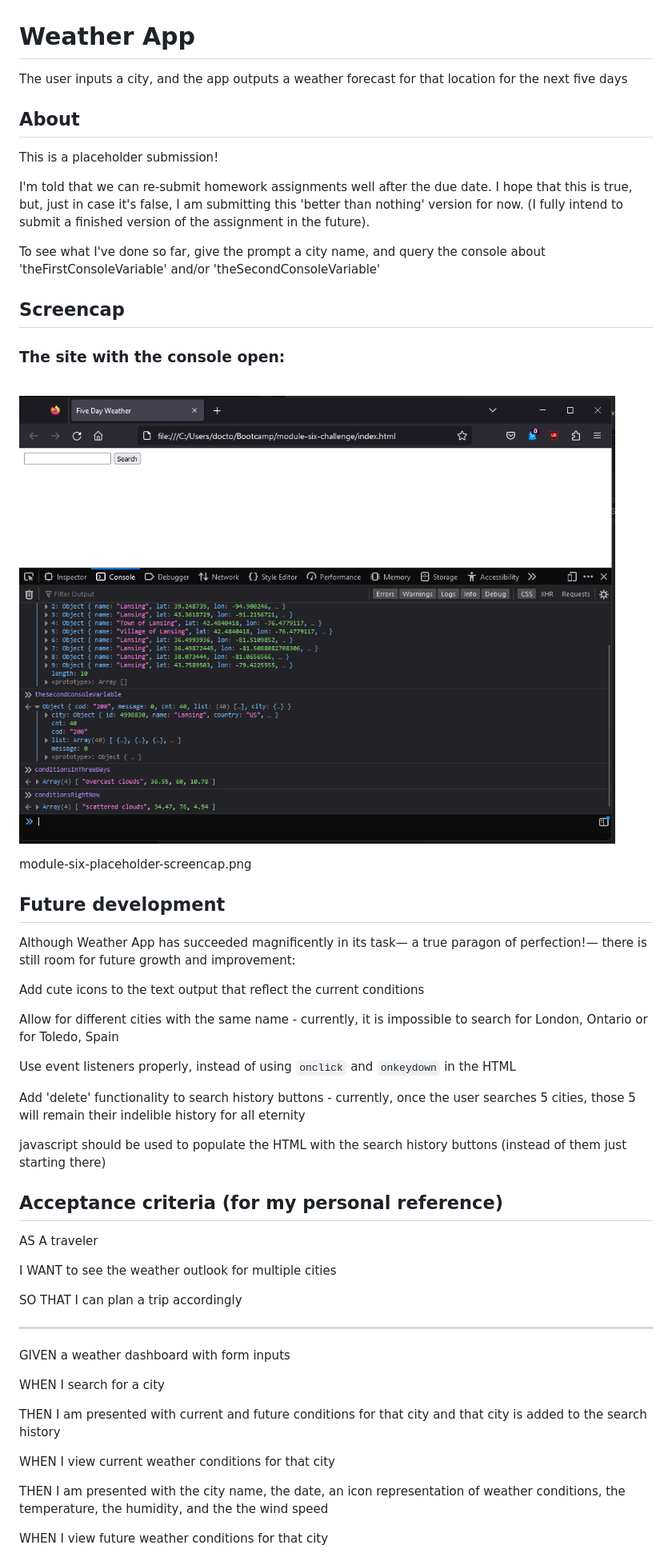
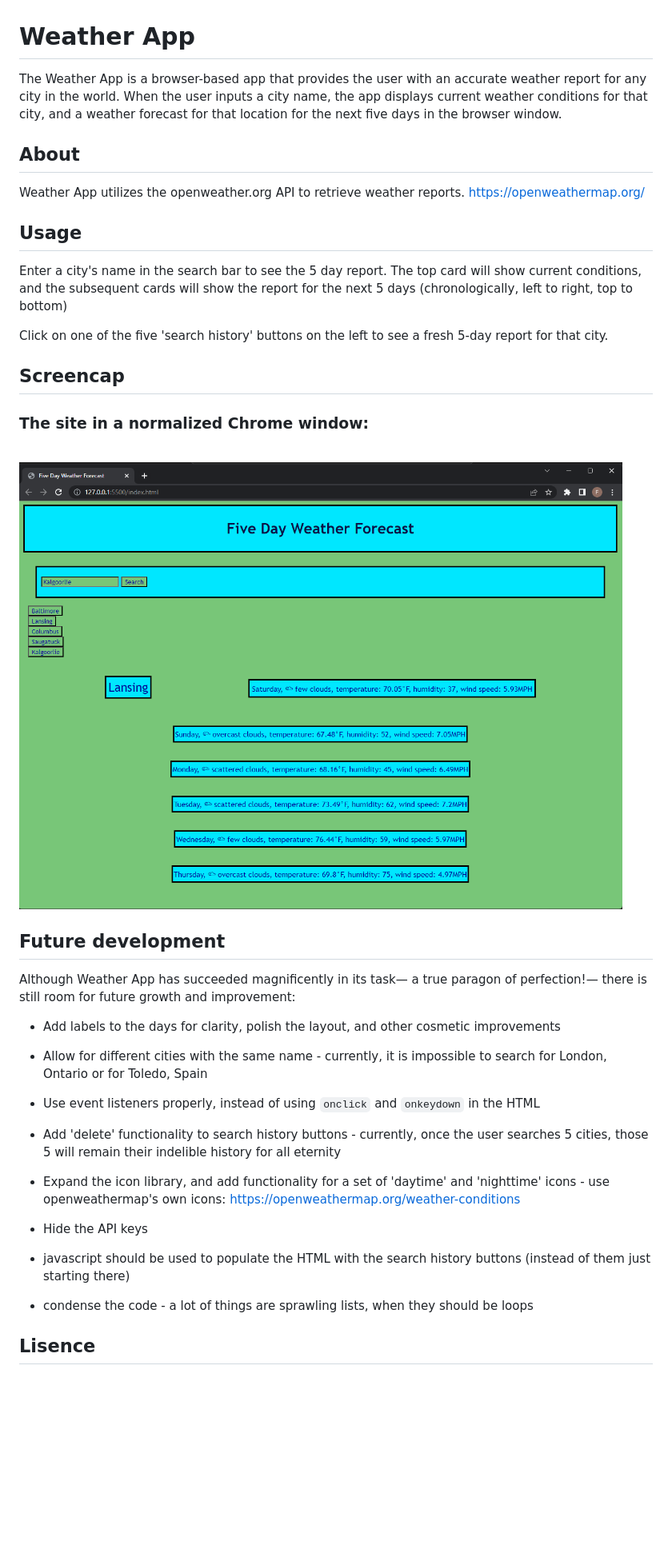
Before and after one commit to Dennis-Inglehart/module-six-challenge, a Markdown page: README.md, the part around the change printed below. Shown: that part at 80% size. Drawn GitHub-style; pictures changed too: images/module-six-placeholder-screencap.png (deleted), images/weatherAppScreenCap.png (added); blank space fills up the shorter version.

Commit message:
add icons and update README

```diff
--- a/README.md
+++ b/README.md
@@ -1,57 +1,43 @@
 # Weather App
 
-The user inputs a city, and the app outputs a weather forecast for that location for the next five days
+The Weather App is a browser-based app that provides the user with an accurate weather report for any city in the world. When the user inputs a city name, the app displays current weather conditions for that city, and a weather forecast for that location for the next five days in the browser window.
 
 ## About
 
-This is a placeholder submission!
+Weather App utilizes the openweather.org API to retrieve weather reports. https://openweathermap.org/
 
-I'm told that we can re-submit homework assignments well after the due date. I hope that this is true, but, just in case it's false, I am submitting this 'better than nothing' version for now. (I fully intend to submit a finished version of the assignment in the future).
+## Usage
 
-To see what I've done so far, give the prompt a city name, and query the console about 'theFirstConsoleVariable' and/or 'theSecondConsoleVariable'
+Enter a city's name in the search bar to see the 5 day report. The top card will show current conditions, and the subsequent cards will show the report for the next 5 days (chronologically, left to right, top to bottom)
+
+Click on one of the five 'search history' buttons on the left to see a fresh 5-day report for that city.
 
 ## Screencap
 
-<h3 style="text-align: center;">The site with the console open:</h3>
+<h3 style="text-align: center;">The site in a normalized Chrome window:</h3>
 <br />
 
-![consoleish screencap](./images/module-six-placeholder-screencap.png)
-
-module-six-placeholder-screencap.png
+![screencap](./images/weatherAppScreenCap.png)
 
 ## Future development
 
 Although Weather App has succeeded magnificently in its task— a true paragon of perfection!— there is still room for future growth and improvement:
 
-Add cute icons to the text output that reflect the current conditions
+* Add labels to the days for clarity, polish the layout, and other cosmetic improvements
 
-Allow for different cities with the same name - currently, it is impossible to search for London, Ontario or for Toledo, Spain
+* Allow for different cities with the same name - currently, it is impossible to search for London, Ontario or for Toledo, Spain
 
-Use event listeners properly, instead of using `onclick` and `onkeydown` in the HTML
+* Use event listeners properly, instead of using `onclick` and `onkeydown` in the HTML
 
-Add 'delete' functionality to search history buttons - currently, once the user searches 5 cities, those 5 will remain their indelible history for all eternity
+* Add 'delete' functionality to search history buttons - currently, once the user searches 5 cities, those 5 will remain their indelible history for all eternity
 
-javascript should be used to populate the HTML with the search history buttons (instead of them just starting there)
+* Expand the icon library, and add functionality for a set of 'daytime' and 'nighttime' icons - use openweathermap's own icons: https://openweathermap.org/weather-conditions
 
-## Acceptance criteria (for my personal reference)
+* Hide the API keys
 
-AS A traveler
+* javascript should be used to populate the HTML with the search history buttons (instead of them just starting there)
 
-I WANT to see the weather outlook for multiple cities
+* condense the code - a lot of things are sprawling lists, when they should be loops
 
-SO THAT I can plan a trip accordingly
+## Lisence
 
-<hr>
-
-GIVEN a weather dashboard with form inputs
-
-WHEN I search for a city
-
-THEN I am presented with current and future conditions for that city and that city is added to the search history
-
-WHEN I view current weather conditions for that city
-
-THEN I am presented with the city name, the date, an icon representation of weather conditions, the temperature, the humidity, and the the wind speed
-
-WHEN I view future weather conditions for that city
-
```
Also changed, not shown: other parts of README.md (+1 -33 lines), 2 other files.
